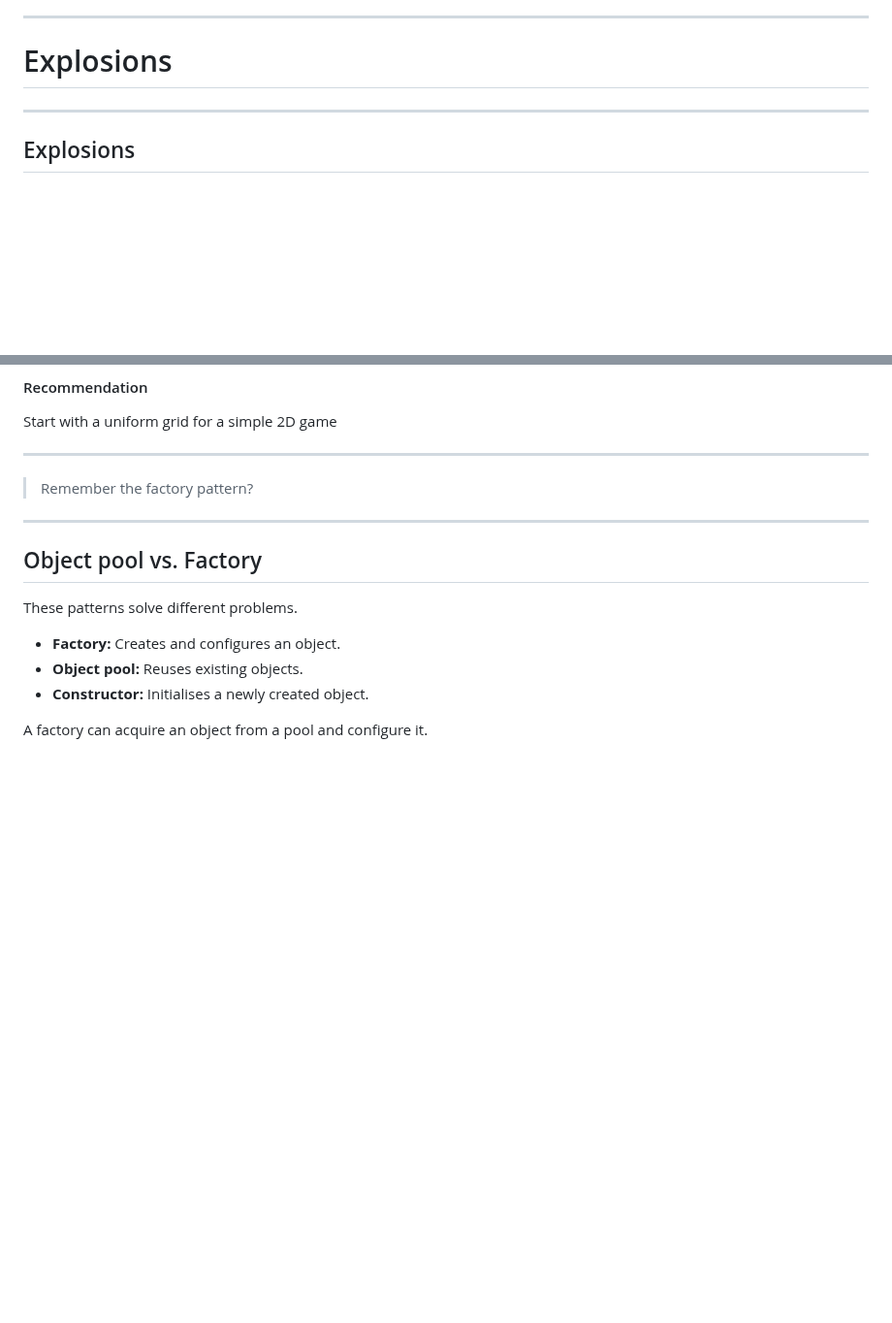
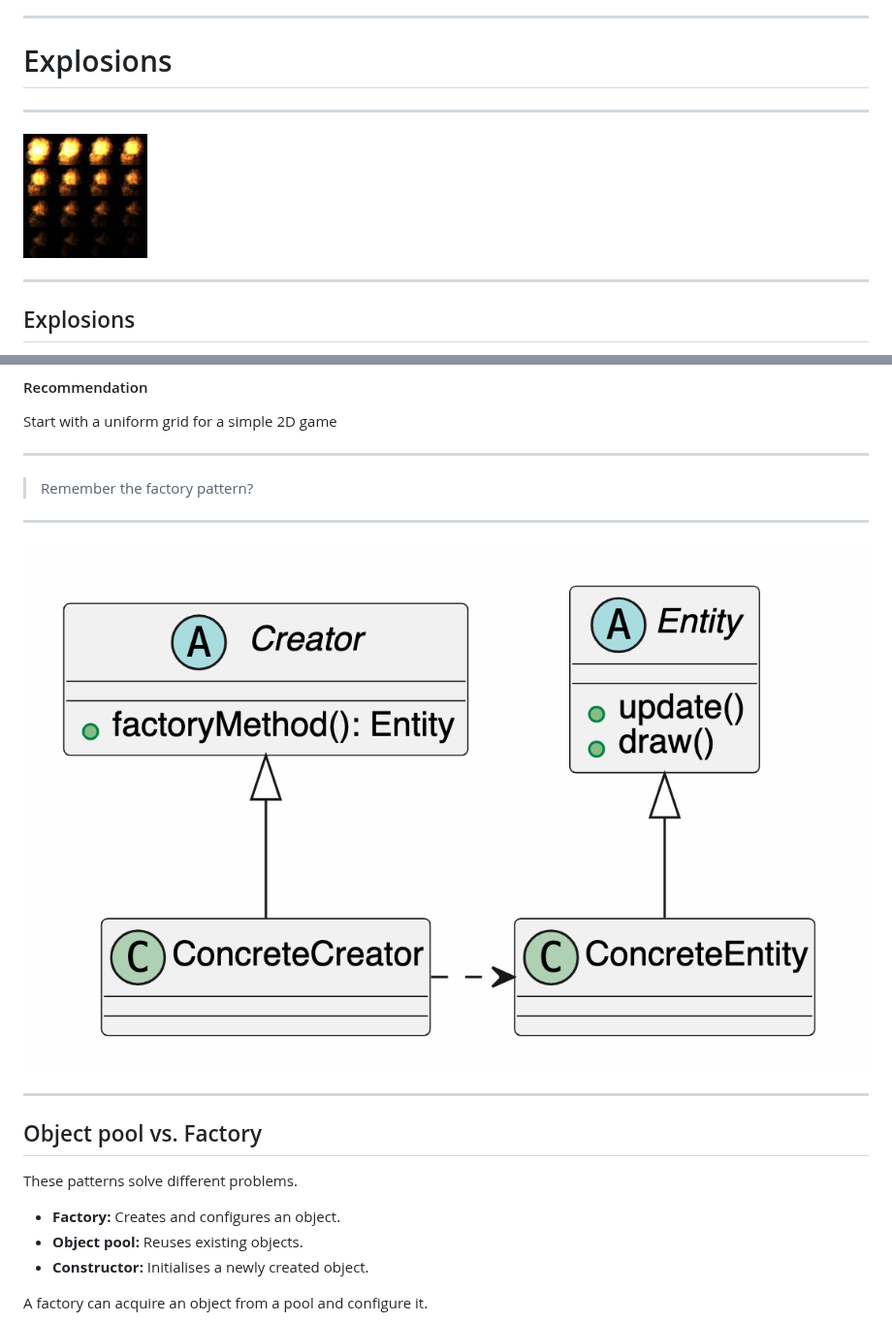
Before and after one commit to jcordry/gec, a Markdown page: l10.md, 2 parts joined by grey strips. Shown at 97% size. Rendered like a GitHub page; pictures changed too: img/factory.png (added); blank space fills up the shorter version.

```diff
--- a/l10.md
+++ b/l10.md
@@ -122,6 +122,10 @@ fonttheme: "structuresmallcapsserif"
 ---
 
 # Explosions
+
+---
+
+![Explosion!](img/explosion.jpg)
 
 ---
 
@@ -497,6 +501,10 @@ Start with a uniform grid for a simple 2D game
 
 ---
 
+![Factory pattern](img/factory.png)
+
+---
+
 ## Object pool vs. Factory
 
 These patterns solve different problems.
```
Also changed, not shown: img/explosion.jpg (renamed from img/explositon.jpg), 1 other file.
